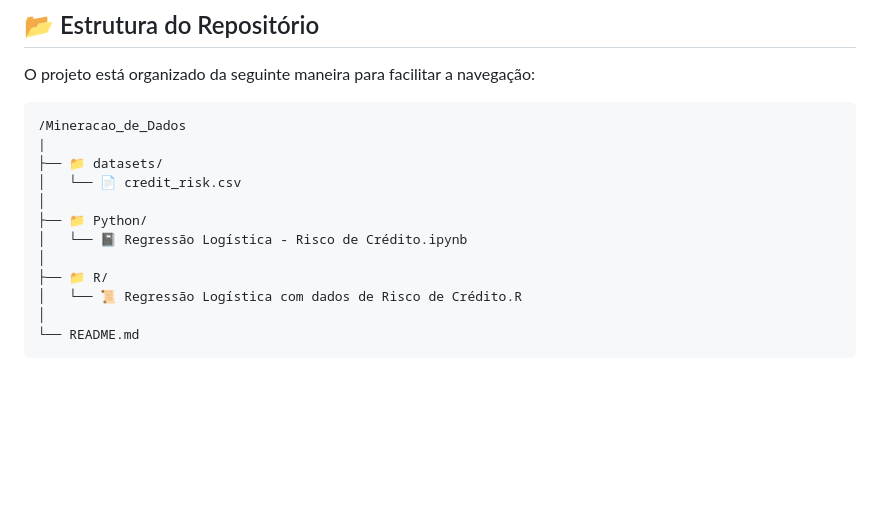
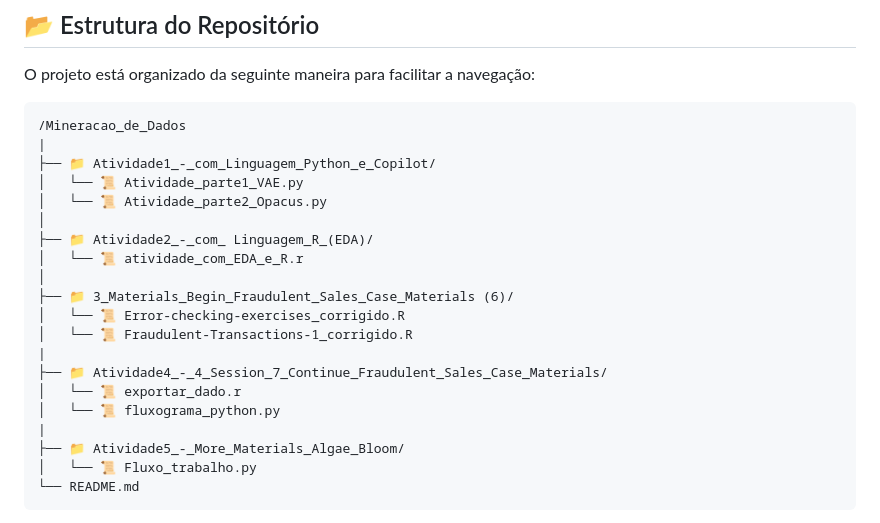
Before and after one commit to luc4sm0ur4/Mineracao_de_Dados, a Markdown page: README.md, the part around the change. Rendered like a GitHub page; blank space fills up the shorter version.

Commit message:
Att README

````diff
--- a/README.md
+++ b/README.md
@@ -13,15 +13,23 @@ O projeto está organizado da seguinte maneira para facilitar a navegação:
 ```
 /Mineracao_de_Dados
 |
-├── 📁 datasets/
-│   └── 📄 credit_risk.csv
+├── 📁 Atividade1_-_com_Linguagem_Python_e_Copilot/
+│   └── 📜 Atividade_parte1_VAE.py
+│   └── 📜 Atividade_parte2_Opacus.py
 │
-├── 📁 Python/
-│   └── 📓 Regressão Logística - Risco de Crédito.ipynb
+├── 📁 Atividade2_-_com_ Linguagem_R_(EDA)/
+│   └── 📜 atividade_com_EDA_e_R.r
 │
-├── 📁 R/
-│   └── 📜 Regressão Logística com dados de Risco de Crédito.R
-│
+├── 📁 3_Materials_Begin_Fraudulent_Sales_Case_Materials (6)/
+│   └── 📜 Error-checking-exercises_corrigido.R
+│   └── 📜 Fraudulent-Transactions-1_corrigido.R
+|
+├── 📁 Atividade4_-_4_Session_7_Continue_Fraudulent_Sales_Case_Materials/
+│   └── 📜 exportar_dado.r
+│   └── 📜 fluxograma_python.py
+|
+├── 📁 Atividade5_-_More_Materials_Algae_Bloom/
+│   └── 📜 Fluxo_trabalho.py
 └── README.md
 ```
 
````
